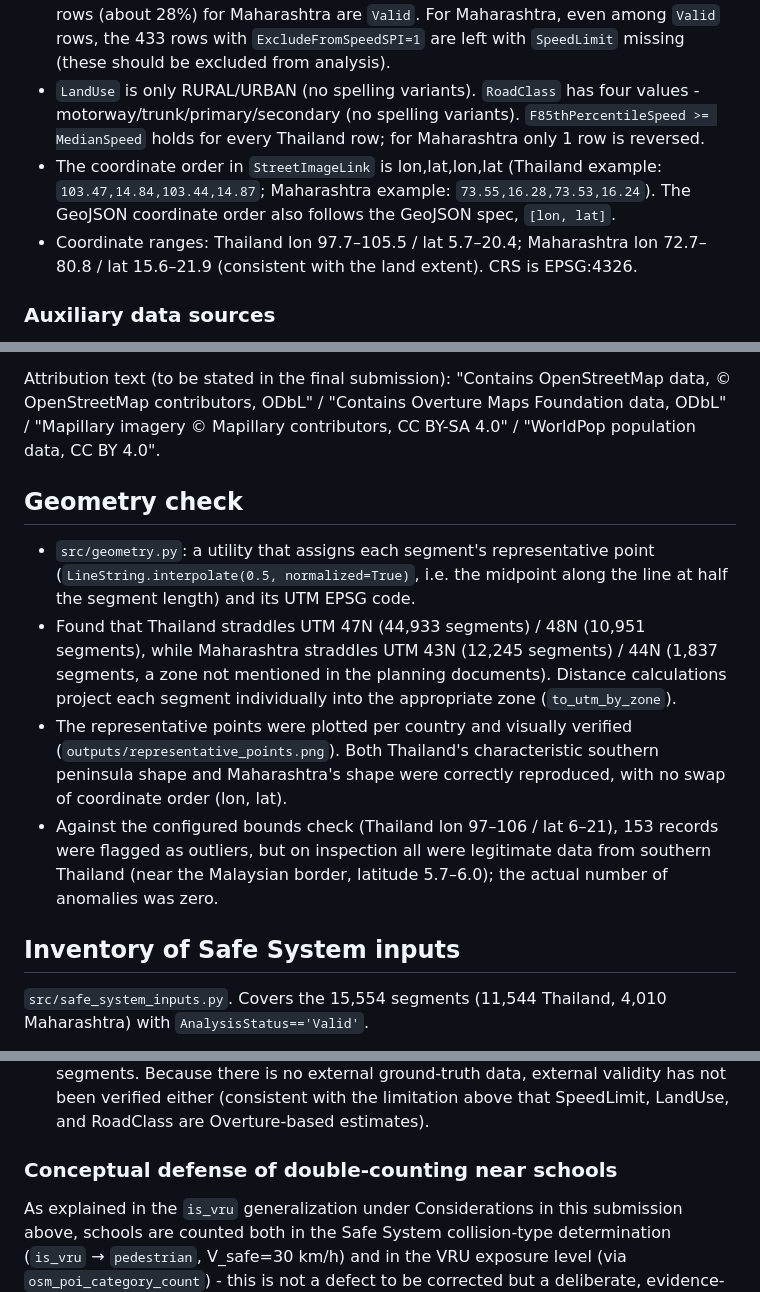
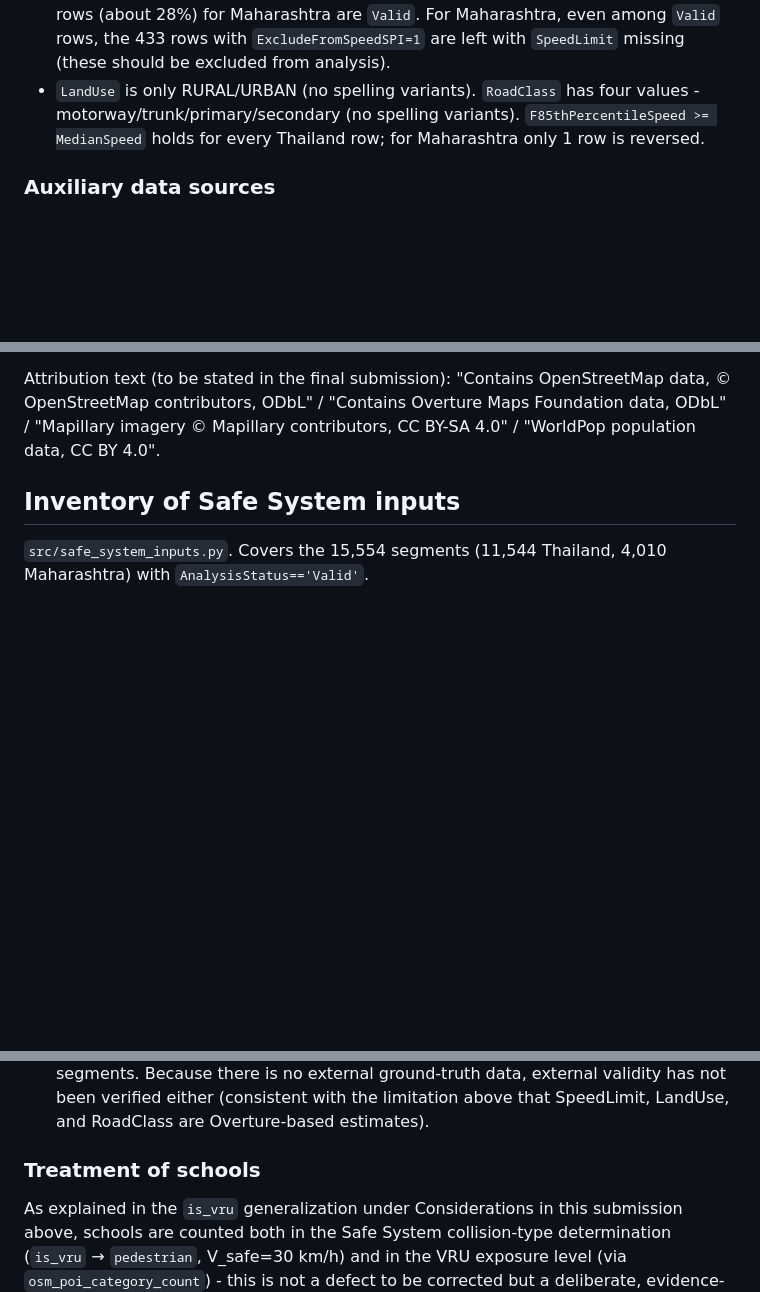
Before and after one commit to iiokentaro/adb-ai-for-safer-roads-safer-speeds-challenge, a Markdown page: README.md, 3 parts joined by grey strips. Drawn GitHub-style; blank space fills up the shorter version.

Commit message:
Point Methodology readers to PIPELINE.md and trim README scope.
Add a pipeline cross-link in Methodology and move detailed geometry checks out of the main README.

```diff
--- a/README.md
+++ b/README.md
@@ -49,8 +49,6 @@ The same logic (Safe System × VRU exposure × data confidence) produced two hon
 - Column names differ between Thailand and Maharashtra (Thailand: `OvertureID`, `ProvinceID`, `InvPercentile`, etc.; Maharashtra: `DISSOLVE_ID`, `class`, `subtype`, `UrbanPC`, `Pass`, `ExcludeFromSpeedSPI`, etc.). Renaming to a common schema is consolidated in `src/schema.py`.
 - The `AnalysisStatus` column (`Valid`/`Not Included`) almost entirely determines whether the speed-related columns (`SpeedLimit`, `MedianSpeed`, `F85thPercentileSpeed`, etc.) are populated: 11,544/55,884 rows (about 21%) for Thailand and 4,010/14,082 rows (about 28%) for Maharashtra are `Valid`. For Maharashtra, even among `Valid` rows, the 433 rows with `ExcludeFromSpeedSPI=1` are left with `SpeedLimit` missing (these should be excluded from analysis).
 - `LandUse` is only RURAL/URBAN (no spelling variants). `RoadClass` has four values - motorway/trunk/primary/secondary (no spelling variants). `F85thPercentileSpeed >= MedianSpeed` holds for every Thailand row; for Maharashtra only 1 row is reversed.
-- The coordinate order in `StreetImageLink` is lon,lat,lon,lat (Thailand example: `103.47,14.84,103.44,14.87`; Maharashtra example: `73.55,16.28,73.53,16.24`). The GeoJSON coordinate order also follows the GeoJSON spec, `[lon, lat]`.
-- Coordinate ranges: Thailand lon 97.7–105.5 / lat 5.7–20.4; Maharashtra lon 72.7–80.8 / lat 15.6–21.9 (consistent with the land extent). CRS is EPSG:4326.
 
 ### Auxiliary data sources
 
@@ -77,13 +75,6 @@ Mapillary `/map_features` object_values fetched (`src/fetch_mapillary_features.p
 These detections feed `is_mapillary_vru` (school-zone sign or crosswalk marking or bicycle marking within the segment proximity buffer) and the urban exposure composite. They are not used to impute missing posted speed limits.
 
 Attribution text (to be stated in the final submission): "Contains OpenStreetMap data, © OpenStreetMap contributors, ODbL" / "Contains Overture Maps Foundation data, ODbL" / "Mapillary imagery © Mapillary contributors, CC BY-SA 4.0" / "WorldPop population data, CC BY 4.0".
-
-## Geometry check
-
-- `src/geometry.py`: a utility that assigns each segment's representative point (`LineString.interpolate(0.5, normalized=True)`, i.e. the midpoint along the line at half the segment length) and its UTM EPSG code.
-- Found that Thailand straddles UTM 47N (44,933 segments) / 48N (10,951 segments), while Maharashtra straddles UTM 43N (12,245 segments) / 44N (1,837 segments, a zone not mentioned in the planning documents). Distance calculations project each segment individually into the appropriate zone (`to_utm_by_zone`).
-- The representative points were plotted per country and visually verified (`outputs/representative_points.png`). Both Thailand's characteristic southern peninsula shape and Maharashtra's shape were correctly reproduced, with no swap of coordinate order (lon, lat).
-- Against the configured bounds check (Thailand lon 97–106 / lat 6–21), 153 records were flagged as outliers, but on inspection all were legitimate data from southern Thailand (near the Malaysian border, latitude 5.7–6.0); the actual number of anomalies was zero.
 
 ## Inventory of Safe System inputs
 
@@ -308,7 +301,7 @@ Because honestly stating limitations is itself part of what is being evaluated,
 - The absence of critical data (probe speeds, actual VRU counts, crash/fatality records, official posted limits) is itself the fundamental limitation: the estimates this analysis builds up (estimated speed limits, VRU exposure proxies, matching of separation structure, etc.) are all merely substitutes for data that should ideally be measured directly. Probe speed in particular is a quantity that should in principle be easy to obtain for every segment, and if such primary data were available, many of this analysis's assumptions would become unnecessary. In practice, priority should be given to properly measuring critical data, rather than stacking layer upon layer of uncertain assumptions.
 - This analysis should be positioned as a screening tool (indicating where to invest in measurement): given the limitations above, this deliverable is best interpreted as a screening tool for prioritizing investment in on-site measurement and data infrastructure, not as something that finalizes the speed limit for individual segments. Because there is no external ground-truth data, external validity has not been verified either (consistent with the limitation above that SpeedLimit, LandUse, and RoadClass are Overture-based estimates).
 
-### Conceptual defense of double-counting near schools
+### Treatment of schools
 
 As explained in the `is_vru` generalization under Considerations in this submission above, schools are counted both in the Safe System collision-type determination (`is_vru` → `pedestrian`, V_safe=30 km/h) and in the VRU exposure level (via `osm_poi_category_count`) - this is not a defect to be corrected but a deliberate, evidence-based design decision. Schools are places children commute to, and there are two pillars of justification for weighting the vicinity of schools doubly.
 
```
Also changed, not shown: other parts of README.md (+3 -1 lines).
